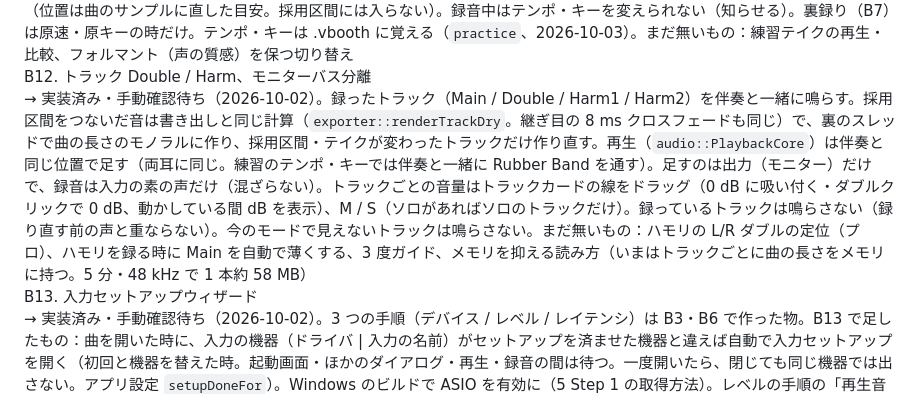
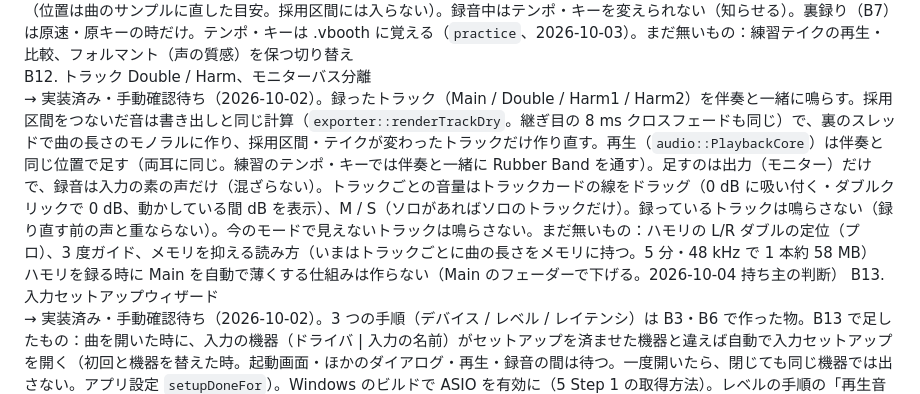
Before and after one commit to kajisho5/voicebooth, a Markdown page: docs/DESIGN.md, the part around the change. GitHub-like rendering.

Commit message:
決めたことを記録する（Main を自動で下げない・ヘルプ） (#80)
* 決めたことを記録する（ハモリで Main を自動で下げない・ヘルプをアプリに入れる）

Co-Authored-By: Claude Opus 5.5 <noreply@anthropic.com>
Claude-Session: https://claude.ai/code/session_01FdsD4wE6vRpEUc6Ek7dUHG

* DESIGN B12：ハモリで Main を自動で下げる仕組みは作らないと書く

Co-Authored-By: Claude Opus 5.5 <noreply@anthropic.com>
Claude-Session: https://claude.ai/code/session_01FdsD4wE6vRpEUc6Ek7dUHG

---------

Co-authored-by: Claude <noreply@anthropic.com>

```diff
--- a/docs/DESIGN.md
+++ b/docs/DESIGN.md
@@ -1281,7 +1281,8 @@ B10. パンチイン + 区間テイク + フル尺書き出し不変
 B11. テンポ / キー（練習）。納品RECでロック
     → 実装済み・手動確認待ち（2026-10-02）。右ラックの PRACTICE のテンポ（50〜150 %）・キー（±6 半音）で伴奏を変える。Rubber Band Library v4.0.0（GPL。1 ファイル版をビルド）の R3 エンジンをリアルタイムで、オーディオスレッドの中で回す（`audio::PlaybackCore`。スレッドは使わない。ステレオ 48 kHz で 1 コアの約 11 %）。原速・原キーの時は通さず、今までどおりサンプル単位の素通し（切り替えは 20 ms でなめらかに）。位置は「いま聞こえている曲の位置」：始めに `getPreferredStartPad` の無音を入れ、`getStartDelay` の分の出力を捨てて頭をそろえ、出力 1 サンプルごとに 速さ × 曲SR / 出力SR だけ進める（テストで音の頭のずれ ±2 ms 以内）。出力の SR が曲と違う時の変換もストレッチとピッチの比に含める。シーク・再生開始・曲替えでやり直す。ループ・曲の終わりも同じ位置で判定。自分の声のピッチ（B8）の位置も速さに合わせ、お手本の線はキーの分だけずらして比べる（伴奏と同じキーで歌う）。納品録音は原速・原キー（変えていれば「戻して納品 / 練習録音にする」を確認）。練習録音はその速さ・キーのまま `Practice/` に録り、テイクに `tempo_percent` / `key_shift` を残す（位置は曲のサンプルに直した目安。採用区間には入らない）。録音中はテンポ・キーを変えられない（知らせる）。裏録り（B7）は原速・原キーの時だけ。テンポ・キーは .vbooth に覚える（`practice`、2026-10-03）。まだ無いもの：練習テイクの再生・比較、フォルマント（声の質感）を保つ切り替え
 B12. トラック Double / Harm、モニターバス分離
-    → 実装済み・手動確認待ち（2026-10-02）。録ったトラック（Main / Double / Harm1 / Harm2）を伴奏と一緒に鳴らす。採用区間をつないだ音は書き出しと同じ計算（`exporter::renderTrackDry`。継ぎ目の 8 ms クロスフェードも同じ）で、裏のスレッドで曲の長さのモノラルに作り、採用区間・テイクが変わったトラックだけ作り直す。再生（`audio::PlaybackCore`）は伴奏と同じ位置で足す（両耳に同じ。練習のテンポ・キーでは伴奏と一緒に Rubber Band を通す）。足すのは出力（モニター）だけで、録音は入力の素の声だけ（混ざらない）。トラックごとの音量はトラックカードの線をドラッグ（0 dB に吸い付く・ダブルクリックで 0 dB、動かしている間 dB を表示）、M / S（ソロがあればソロのトラックだけ）。録っているトラックは鳴らさない（録り直す前の声と重ならない）。今のモードで見えないトラックは鳴らさない。まだ無いもの：ハモリの L/R ダブルの定位（プロ）、ハモリを録る時に Main を自動で薄くする、3 度ガイド、メモリを抑える読み方（いまはトラックごとに曲の長さをメモリに持つ。5 分・48 kHz で 1 本約 58 MB）
+    → 実装済み・手動確認待ち（2026-10-02）。録ったトラック（Main / Double / Harm1 / Harm2）を伴奏と一緒に鳴らす。採用区間をつないだ音は書き出しと同じ計算（`exporter::renderTrackDry`。継ぎ目の 8 ms クロスフェードも同じ）で、裏のスレッドで曲の長さのモノラルに作り、採用区間・テイクが変わったトラックだけ作り直す。再生（`audio::PlaybackCore`）は伴奏と同じ位置で足す（両耳に同じ。練習のテンポ・キーでは伴奏と一緒に Rubber Band を通す）。足すのは出力（モニター）だけで、録音は入力の素の声だけ（混ざらない）。トラックごとの音量はトラックカードの線をドラッグ（0 dB に吸い付く・ダブルクリックで 0 dB、動かしている間 dB を表示）、M / S（ソロがあればソロのトラックだけ）。録っているトラックは鳴らさない（録り直す前の声と重ならない）。今のモードで見えないトラックは鳴らさない。まだ無いもの：ハモリの L/R ダブルの定位（プロ）、3 度ガイド、メモリを抑える読み方（いまはトラックごとに曲の長さをメモリに持つ。5 分・48 kHz で 1 本約 58 MB）
+      ハモリを録る時に Main を自動で薄くする仕組みは作らない（Main のフェーダーで下げる。2026-10-04 持ち主の判断）
 B13. 入力セットアップウィザード
     → 実装済み・手動確認待ち（2026-10-02）。3 つの手順（デバイス / レベル / レイテンシ）は B3・B6 で作った物。B13 で足したもの：曲を開いた時に、入力の機器（ドライバ | 入力の名前）がセットアップを済ませた機器と違えば自動で入力セットアップを開く（初回と機器を替えた時。起動画面・ほかのダイアログ・再生・録音の間は待つ。一度開いたら、閉じても同じ機器では出さない。アプリ設定 `setupDoneFor`）。Windows のビルドで ASIO を有効に（5 Step 1 の取得方法）。レベルの手順の「再生音が入力に混ざっていないか確認します」は確かめる仕組みが無いので、「ヘッドホンで聞いてください」の案内に替えた。まだ無いもの：再生音が入力に回り込んでいるかの自動の確認、Mac の Bluetooth を機器の種類（名前でなく）で見分けること
 B14. プロジェクト保存/自動保存（`.vbooth`、8）
```
Also changed, not shown: docs/DECISIONS.md (+2 -0 lines).
